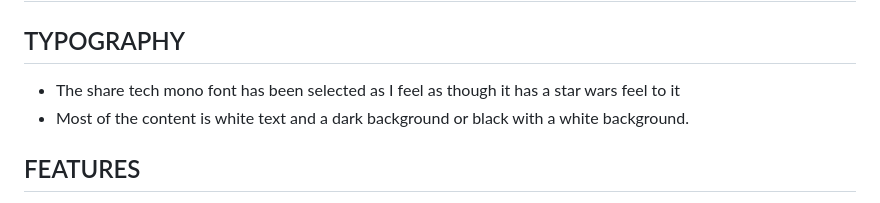
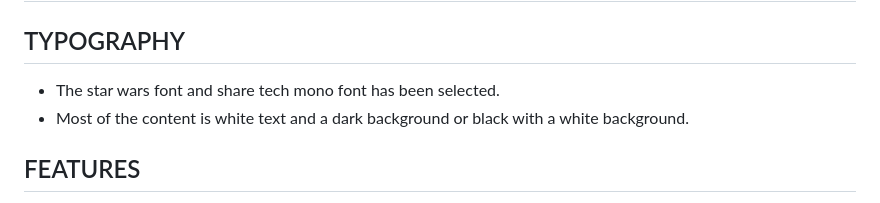
Before and after one commit to alissatroiano/team-11, a Markdown page: README.md, the part around the change. Rendered like a GitHub page.

Commit message:
fixed font used in readme

```diff
--- a/README.md
+++ b/README.md
@@ -22,7 +22,7 @@
 ## CONTROLS AND GAME RULES
 
 ## TYPOGRAPHY
-- The share tech mono font has been selected as I feel as though it has a star wars feel to it
+- The star wars font and share tech mono font has been selected.
 - Most of the content is white text and a dark background or black with a white background.
 
 ## FEATURES
```
